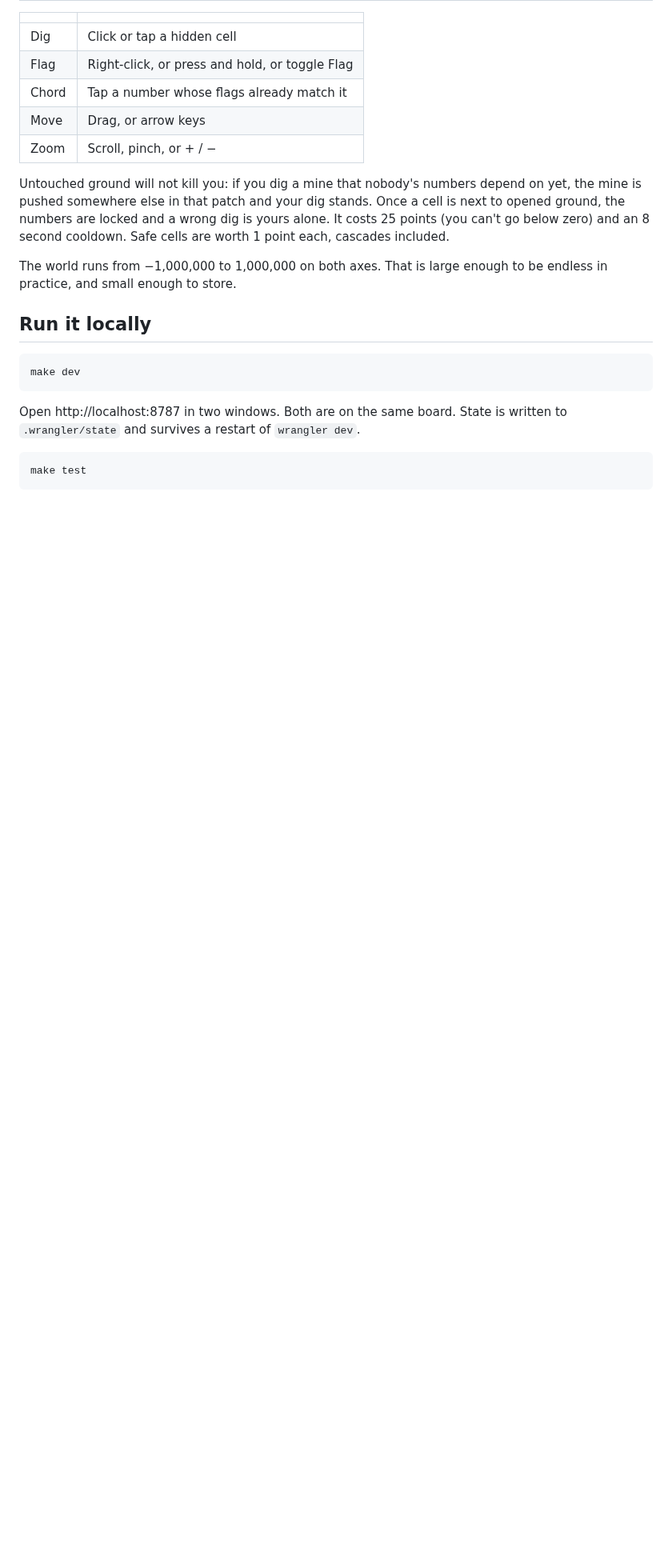
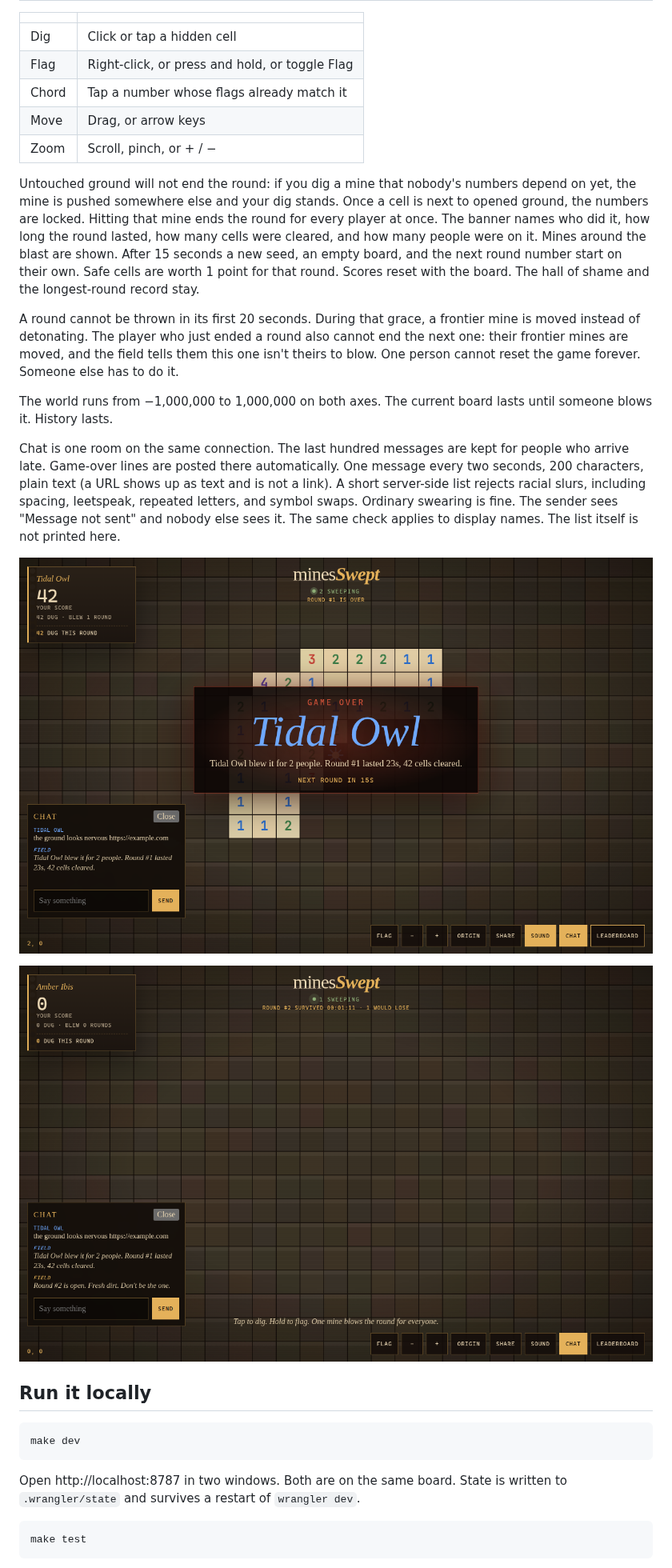
Before and after one commit to JonTelep/mines-swept, a Markdown page: README.md, the part around one of its changes. Shown at 80% size. Rendered like a GitHub page; pictures changed too: docs/chat.png (added), docs/shame.png (added); blank space fills up the shorter version.

```diff
--- a/README.md
+++ b/README.md
@@ -18,9 +18,17 @@ Built to be opened from a link and understood in about five seconds. The board i
 | Move | Drag, or arrow keys |
 | Zoom | Scroll, pinch, or + / − |
 
-Untouched ground will not kill you: if you dig a mine that nobody's numbers depend on yet, the mine is pushed somewhere else in that patch and your dig stands. Once a cell is next to opened ground, the numbers are locked and a wrong dig is yours alone. It costs 25 points (you can't go below zero) and an 8 second cooldown. Safe cells are worth 1 point each, cascades included.
+Untouched ground will not end the round: if you dig a mine that nobody's numbers depend on yet, the mine is pushed somewhere else and your dig stands. Once a cell is next to opened ground, the numbers are locked. Hitting that mine ends the round for every player at once. The banner names who did it, how long the round lasted, how many cells were cleared, and how many people were on it. Mines around the blast are shown. After 15 seconds a new seed, an empty board, and the next round number start on their own. Safe cells are worth 1 point for that round. Scores reset with the board. The hall of shame and the longest-round record stay.
 
-The world runs from −1,000,000 to 1,000,000 on both axes. That is large enough to be endless in practice, and small enough to store.
+A round cannot be thrown in its first 20 seconds. During that grace, a frontier mine is moved instead of detonating. The player who just ended a round also cannot end the next one: their frontier mines are moved, and the field tells them this one isn't theirs to blow. One person cannot reset the game forever. Someone else has to do it.
+
+The world runs from −1,000,000 to 1,000,000 on both axes. The current board lasts until someone blows it. History lasts.
+
+Chat is one room on the same connection. The last hundred messages are kept for people who arrive late. Game-over lines are posted there automatically. One message every two seconds, 200 characters, plain text (a URL shows up as text and is not a link). A short server-side list rejects racial slurs, including spacing, leetspeak, repeated letters, and symbol swaps. Ordinary swearing is fine. The sender sees "Message not sent" and nobody else sees it. The same check applies to display names. The list itself is not printed here.
+
+![The round ends for everyone](docs/shame.png)
+
+![The same room, in chat](docs/chat.png)
 
 ## Run it locally
 
```
Also changed, not shown: other parts of README.md (+6 -6 lines), docs/chat-phone.png (added), 13 other files.
